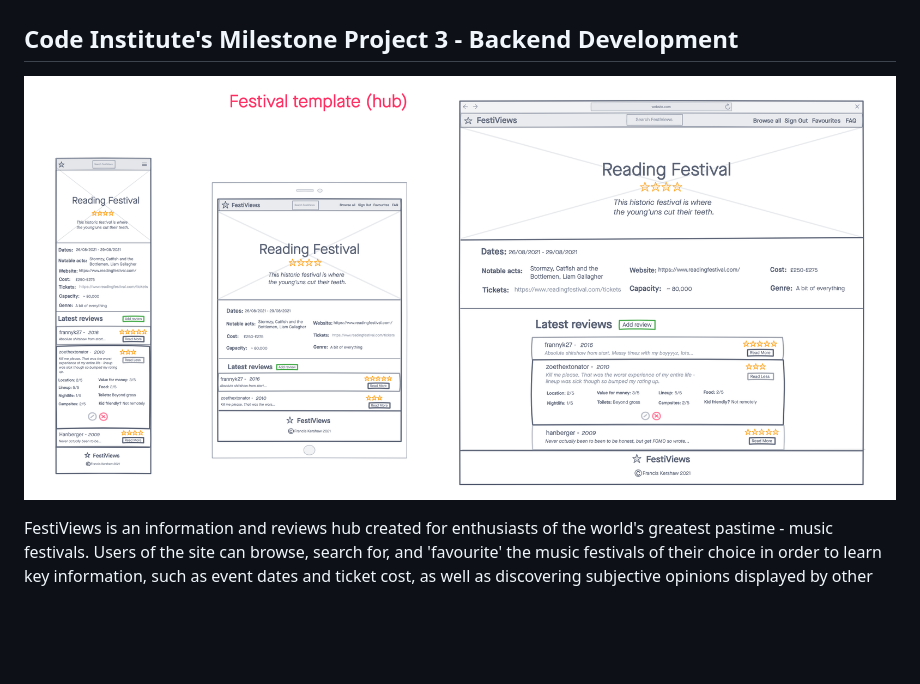
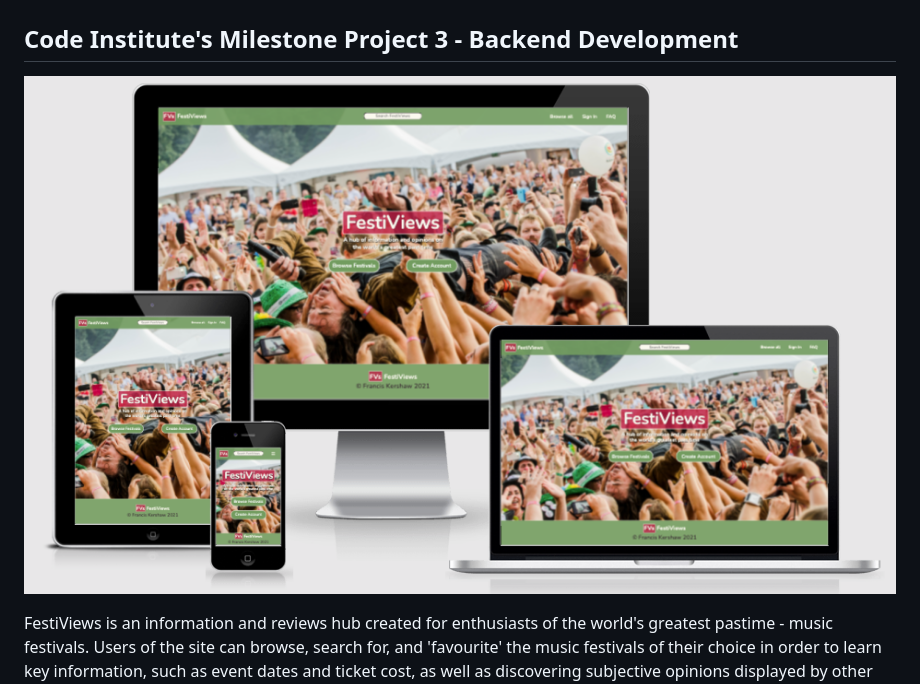
Before and after one commit to franciskershaw/festiviews, a Markdown page: README.md, the part around the change printed below. Drawn GitHub-style; pictures changed too: static/images/amiresponsive.png (added); blank space fills up the shorter version.

Commit message:
docs: add updated hero image to README.md

```diff
--- a/README.md
+++ b/README.md
@@ -2,7 +2,7 @@
 
 ## Code Institute's Milestone Project 3 - Backend Development
 
-![Hub wireframe](static/images/hub_wireframe.png)
+![Hero image](static/images/amiresponsive.png)
 
 FestiViews is an information and reviews hub created for enthusiasts of the world's greatest pastime - music festivals. Users of the site can browse, search for, and 'favourite' the music festivals of their choice in order to learn key information, such as event dates and ticket cost, as well as discovering subjective opinions displayed by other users through the uploading of a festival review (or a 'festivew' if you will). As a frequent attendee of music festivals myself, I have always felt like festival goers have been missing a convenient and modern looking place to find all the relevant information and links for several events at once, and the closest versions of this vision that currently exist are in my opinion outdated and sometimes unpleasant to use. With that in mind, my aim with this project is to lay the basic groundwork for a site that will eventually end up being a vast improvement for user experience compared to what already exists.
 
```
Also changed, not shown: other parts of README.md (+1 -1 lines).
